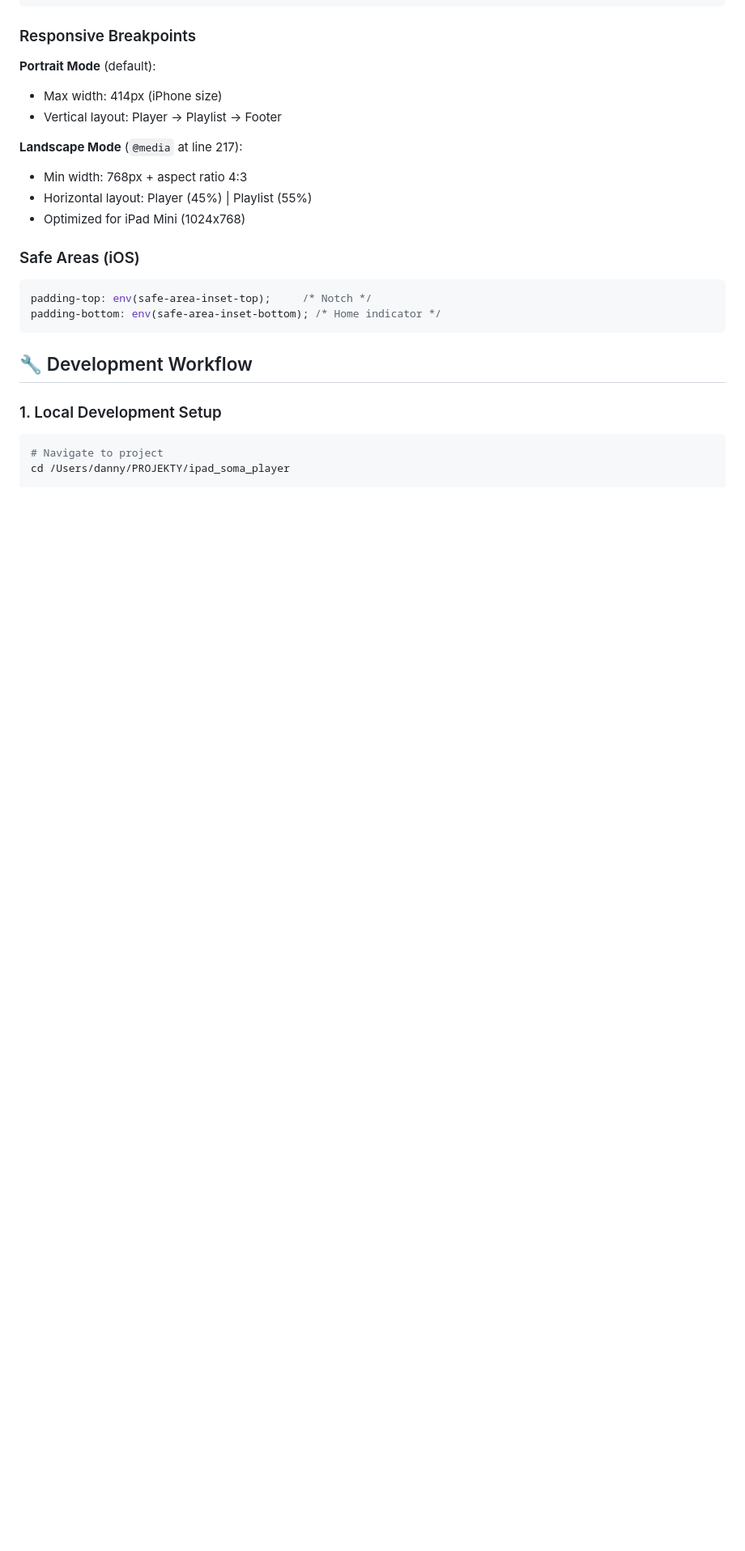
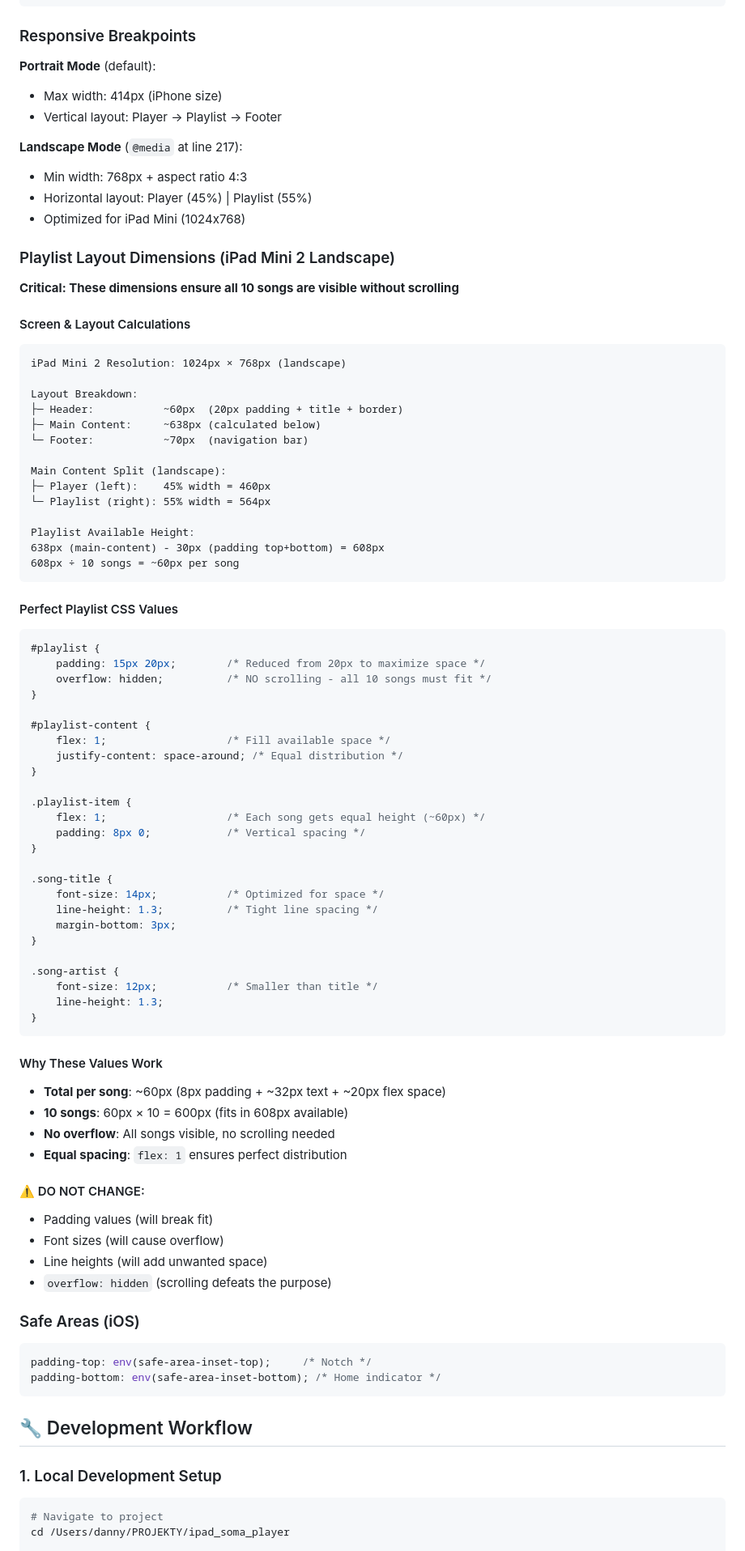
Before and after one commit to DannyShy/ipad_somafm_player, a Markdown page: DEVELOPMENT.md, the part around the change. Shown at 81% size. GitHub-like rendering; blank space fills up the shorter version.

Commit message:
docs: add detailed playlist layout dimensions for iPad Mini 2 landscape mode
- Added comprehensive breakdown of screen space allocation and calculations for 1024x768 resolution
- Documented critical CSS values that ensure all 10 songs fit without scrolling (~60px per song)
- Included layout math showing header (60px), main content (638px), and footer (70px) distribution
- Explained player/playlist width split (45%/55%) and available height calculations (608px ÷ 10)
- Added warning section highlighting

````diff
--- a/DEVELOPMENT.md
+++ b/DEVELOPMENT.md
@@ -103,6 +103,69 @@ if (Hls.isSupported()) {
 - Min width: 768px + aspect ratio 4:3
 - Horizontal layout: Player (45%) | Playlist (55%)
 - Optimized for iPad Mini (1024x768)
+
+### Playlist Layout Dimensions (iPad Mini 2 Landscape)
+
+**Critical: These dimensions ensure all 10 songs are visible without scrolling**
+
+#### Screen & Layout Calculations
+```
+iPad Mini 2 Resolution: 1024px × 768px (landscape)
+
+Layout Breakdown:
+├─ Header:           ~60px  (20px padding + title + border)
+├─ Main Content:     ~638px (calculated below)
+└─ Footer:           ~70px  (navigation bar)
+
+Main Content Split (landscape):
+├─ Player (left):    45% width = 460px
+└─ Playlist (right): 55% width = 564px
+
+Playlist Available Height:
+638px (main-content) - 30px (padding top+bottom) = 608px
+608px ÷ 10 songs = ~60px per song
+```
+
+#### Perfect Playlist CSS Values
+```css
+#playlist {
+    padding: 15px 20px;        /* Reduced from 20px to maximize space */
+    overflow: hidden;          /* NO scrolling - all 10 songs must fit */
+}
+
+#playlist-content {
+    flex: 1;                   /* Fill available space */
+    justify-content: space-around; /* Equal distribution */
+}
+
+.playlist-item {
+    flex: 1;                   /* Each song gets equal height (~60px) */
+    padding: 8px 0;            /* Vertical spacing */
+}
+
+.song-title {
+    font-size: 14px;           /* Optimized for space */
+    line-height: 1.3;          /* Tight line spacing */
+    margin-bottom: 3px;
+}
+
+.song-artist {
+    font-size: 12px;           /* Smaller than title */
+    line-height: 1.3;
+}
+```
+
+#### Why These Values Work
+- **Total per song**: ~60px (8px padding + ~32px text + ~20px flex space)
+- **10 songs**: 60px × 10 = 600px (fits in 608px available)
+- **No overflow**: All songs visible, no scrolling needed
+- **Equal spacing**: `flex: 1` ensures perfect distribution
+
+#### ⚠️ DO NOT CHANGE:
+- Padding values (will break fit)
+- Font sizes (will cause overflow)
+- Line heights (will add unwanted space)
+- `overflow: hidden` (scrolling defeats the purpose)
 
 ### Safe Areas (iOS)
 ```css
````
